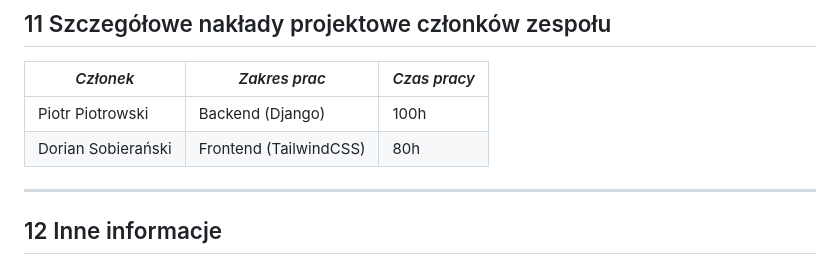
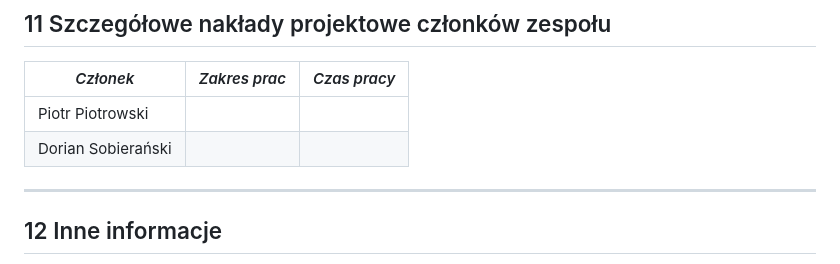
Before and after one commit to Piotrosky/yfitsop, a Markdown page: README.md, the part around the change. Drawn GitHub-style.

```diff
--- a/README.md
+++ b/README.md
@@ -224,8 +224,8 @@ Dokumentacja ma na celu przedstawienie szczegółów dotyczących systemu Yfitso
 
 | *Członek* | *Zakres prac* | *Czas pracy* |
 |-------------|-----------------|----------------|
-| Piotr Piotrowski | Backend (Django) | 100h |
-| Dorian Sobierański | Frontend (TailwindCSS) | 80h |
+| Piotr Piotrowski |  |  |
+| Dorian Sobierański |  |  |
 
 ---
 
```
